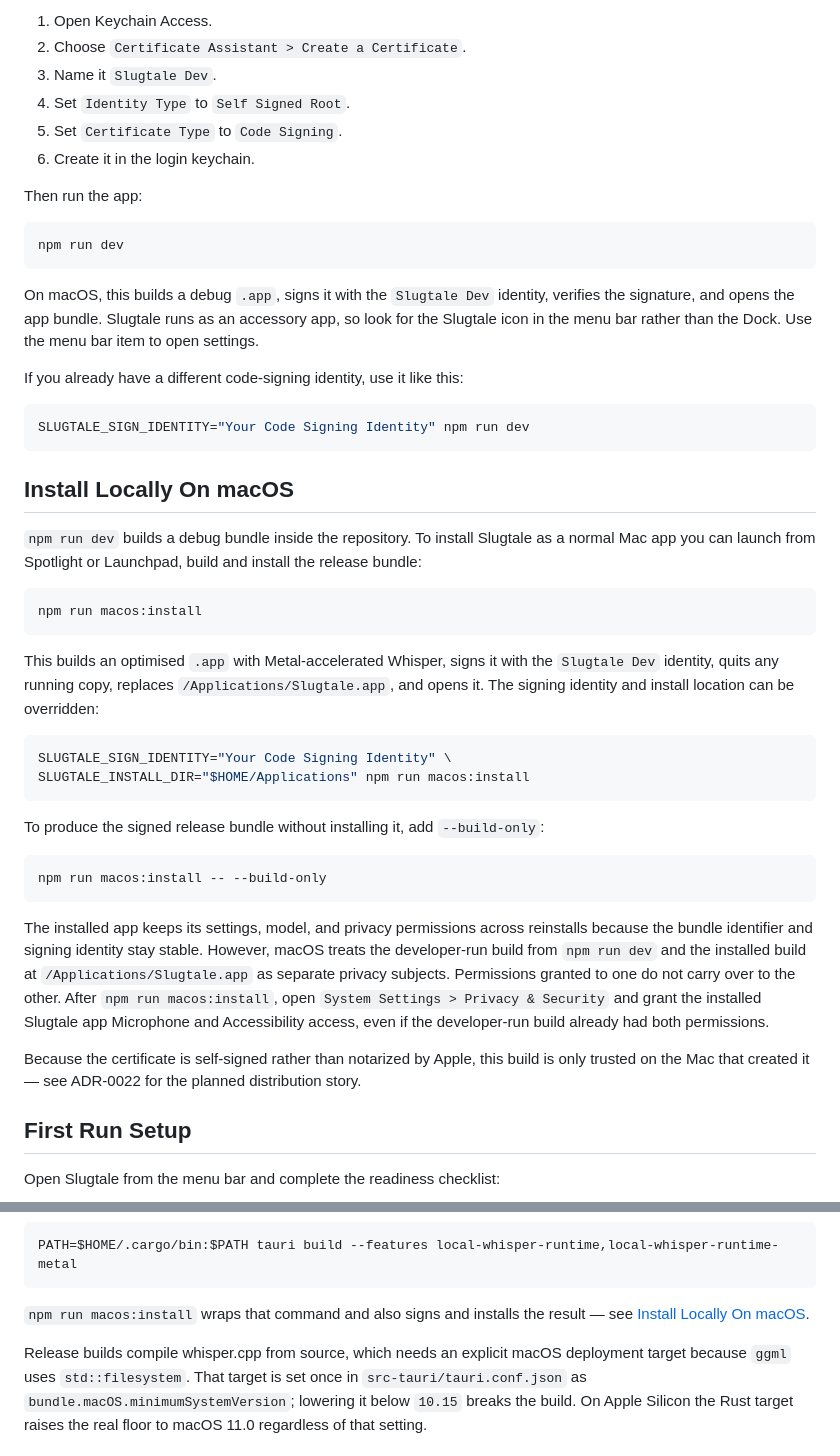
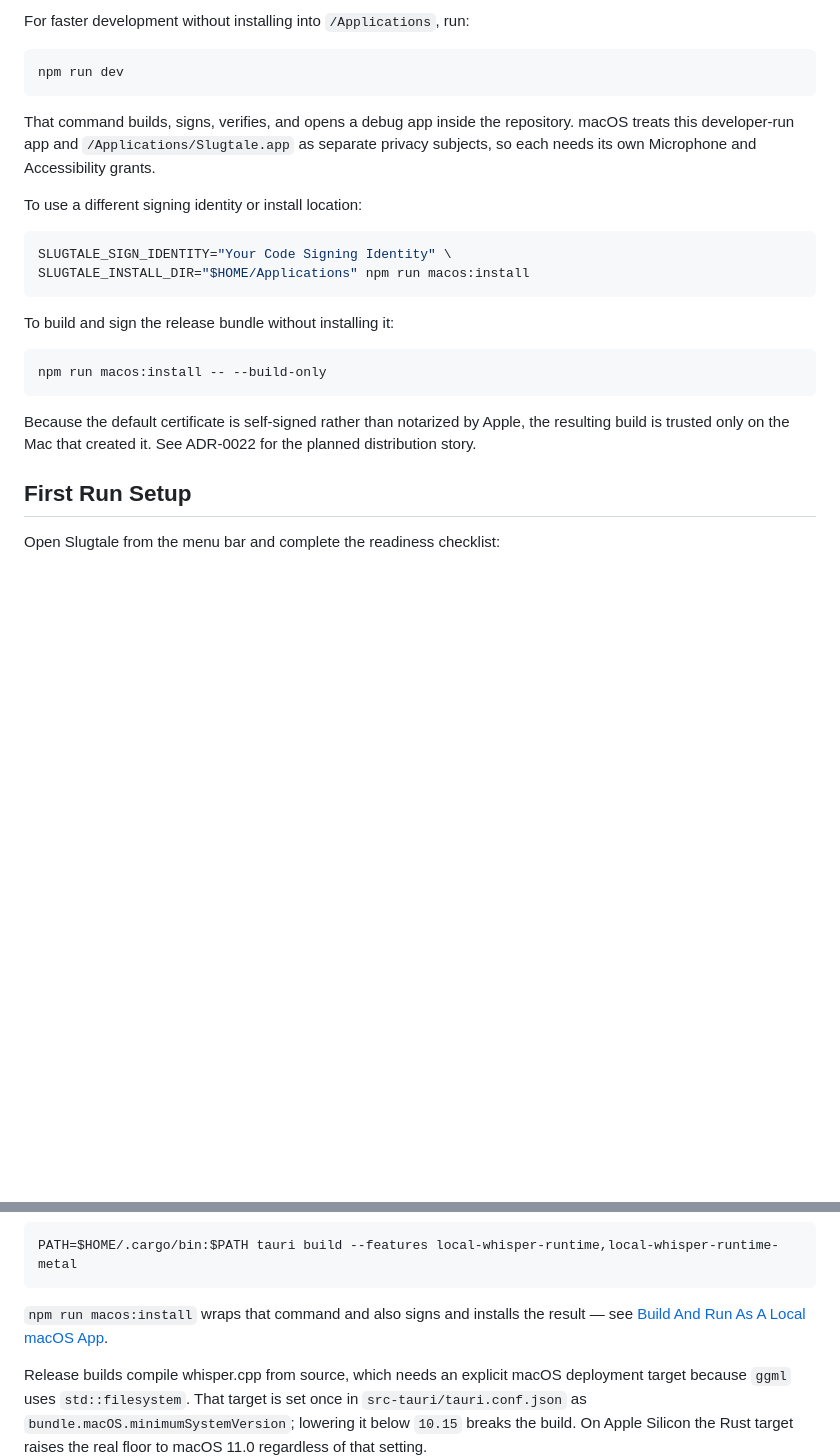
Before and after one commit to djfbryant/slugtale, a Markdown page: README.md, 2 parts joined by grey strips. Rendered like a GitHub page; blank space fills up the shorter version.

````diff
--- a/README.md
+++ b/README.md
@@ -92,66 +170,31 @@ Create the local signing identity expected by `npm run dev`:
 
-1. Open Keychain Access.
-2. Choose `Certificate Assistant > Create a Certificate`.
-3. Name it `Slugtale Dev`.
-4. Set `Identity Type` to `Self Signed Root`.
-5. Set `Certificate Type` to `Code Signing`.
-6. Create it in the login keychain.
-
-Then run the app:
+For faster development without installing into `/Applications`, run:
 
 ```sh
 npm run dev
 ```
 
-On macOS, this builds a debug `.app`, signs it with the `Slugtale Dev` identity,
-verifies the signature, and opens the app bundle. Slugtale runs as an accessory
-app, so look for the Slugtale icon in the menu bar rather than the Dock. Use the
-menu bar item to open settings.
+That command builds, signs, verifies, and opens a debug app inside the
+repository. macOS treats this developer-run app and
+`/Applications/Slugtale.app` as separate privacy subjects, so each needs its
+own Microphone and Accessibility grants.
 
-If you already have a different code-signing identity, use it like this:
-
-```sh
-SLUGTALE_SIGN_IDENTITY="Your Code Signing Identity" npm run dev
-```
-
-## Install Locally On macOS
-
-`npm run dev` builds a debug bundle inside the repository. To install Slugtale
-as a normal Mac app you can launch from Spotlight or Launchpad, build and
-install the release bundle:
-
-```sh
-npm run macos:install
-```
-
-This builds an optimised `.app` with Metal-accelerated Whisper, signs it with
-the `Slugtale Dev` identity, quits any running copy, replaces
-`/Applications/Slugtale.app`, and opens it. The signing identity and install
-location can be overridden:
+To use a different signing identity or install location:
 
 ```sh
 SLUGTALE_SIGN_IDENTITY="Your Code Signing Identity" \
 SLUGTALE_INSTALL_DIR="$HOME/Applications" npm run macos:install
 ```
 
-To produce the signed release bundle without installing it, add `--build-only`:
+To build and sign the release bundle without installing it:
 
 ```sh
 npm run macos:install -- --build-only
 ```
 
-The installed app keeps its settings, model, and privacy permissions across
-reinstalls because the bundle identifier and signing identity stay stable.
-However, macOS treats the developer-run build from `npm run dev` and the
-installed build at `/Applications/Slugtale.app` as separate privacy subjects.
-Permissions granted to one do not carry over to the other. After
-`npm run macos:install`, open `System Settings > Privacy & Security` and grant
-the installed Slugtale app Microphone and Accessibility access, even if the
-developer-run build already had both permissions.
-
-Because the certificate is self-signed rather than notarized by Apple, this
-build is only trusted on the Mac that created it — see ADR-0022 for the planned
-distribution story.
+Because the default certificate is self-signed rather than notarized by Apple,
+the resulting build is trusted only on the Mac that created it. See ADR-0022
+for the planned distribution story.
 
 ## First Run Setup
 
@@ -238,7 +281,8 @@ PATH=$HOME/.cargo/bin:$PATH tauri build --features local-whisper-runtime,local-w
 ```
 
 `npm run macos:install` wraps that command and also signs and installs the
-result — see [Install Locally On macOS](#install-locally-on-macos).
+result — see
+[Build And Run As A Local macOS App](#build-and-run-as-a-local-macos-app).
 
 Release builds compile whisper.cpp from source, which needs an explicit macOS
 deployment target because `ggml` uses `std::filesystem`. That target is set once
````
Also changed, not shown: other parts of README.md (+85 -7 lines).
